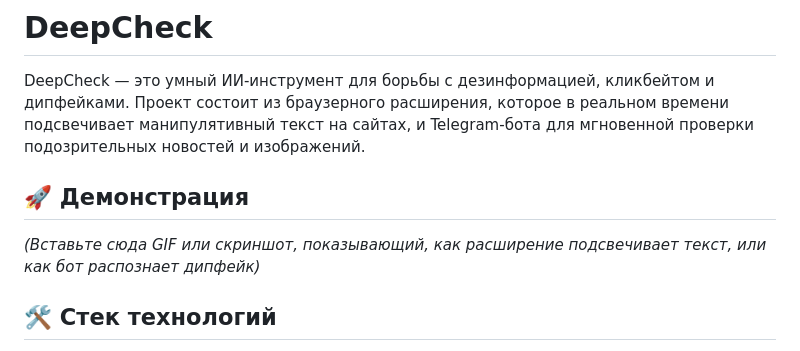
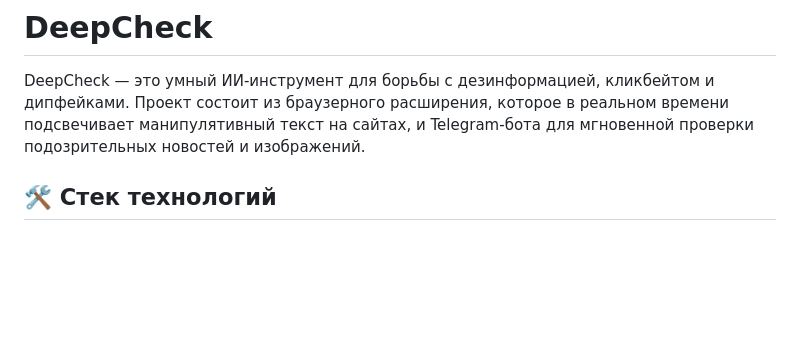
Before and after one commit to Adilbek645/Hacakton_DeepFakes, a Markdown page: README.md, the part around the change. Drawn GitHub-style; blank space fills up the shorter version.

Commit message:
new ReadMe

```diff
--- a/README.md
+++ b/README.md
@@ -1,9 +1,6 @@
 # DeepCheck
 
 DeepCheck — это умный ИИ-инструмент для борьбы с дезинформацией, кликбейтом и дипфейками. Проект состоит из браузерного расширения, которое в реальном времени подсвечивает манипулятивный текст на сайтах, и Telegram-бота для мгновенной проверки подозрительных новостей и изображений.
-
-## 🚀 Демонстрация
-*(Вставьте сюда GIF или скриншот, показывающий, как расширение подсвечивает текст, или как бот распознает дипфейк)*
 
 ## 🛠 Стек технологий
 * **Бэкенд:** Python, Flask, SQLite, Aiogram (Telegram-бот)
```
